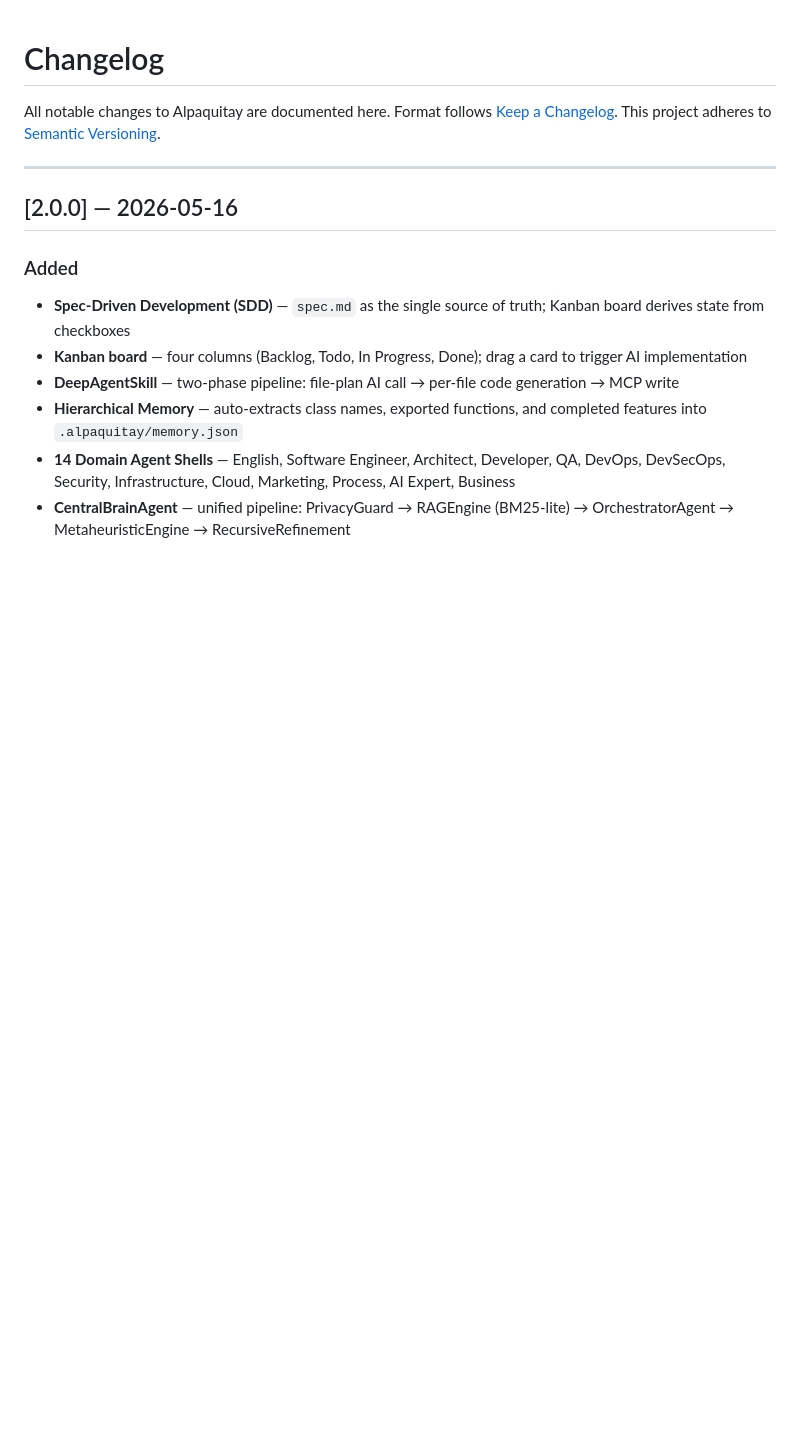
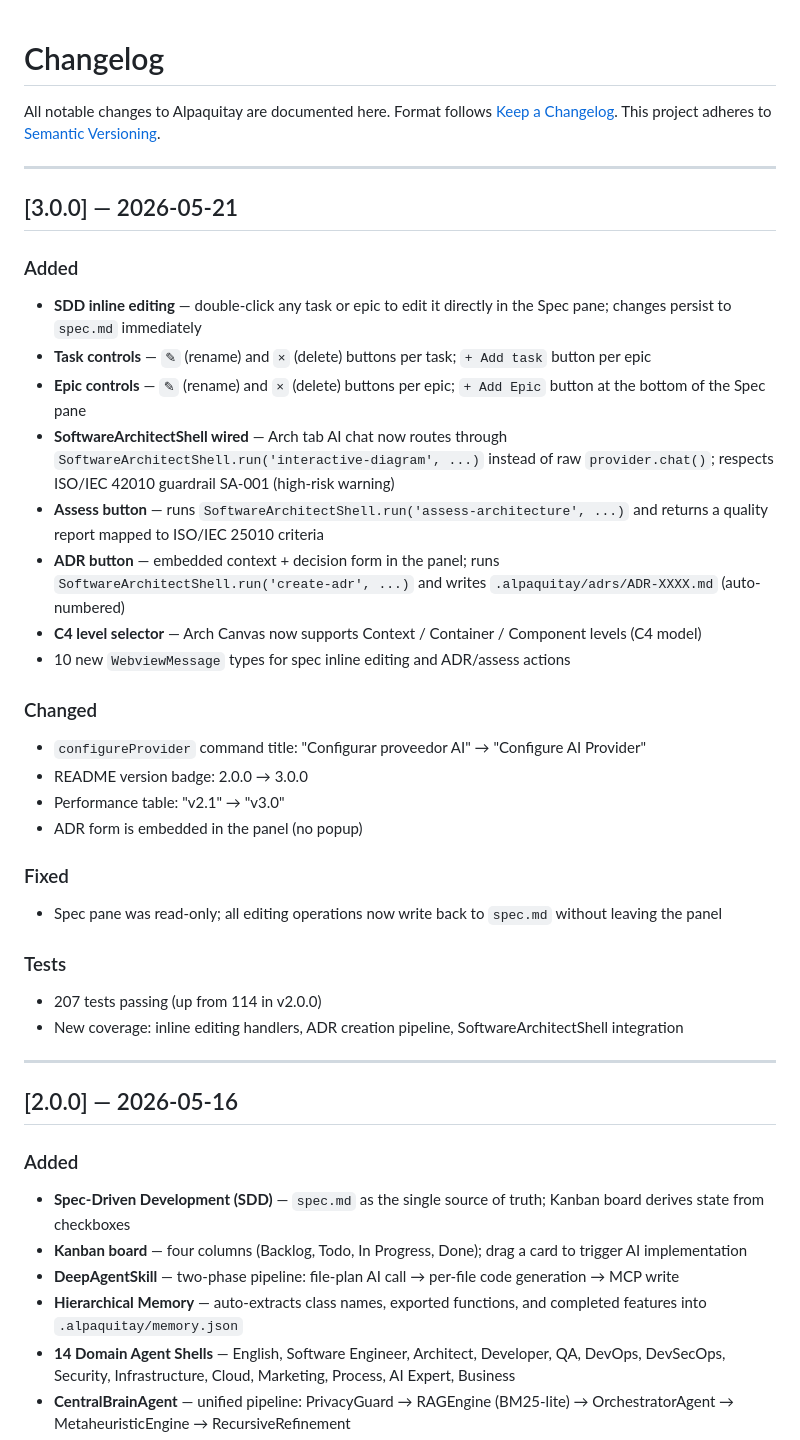
Before and after one commit to sergioide007/alpaquitay-ai, a Markdown page: CHANGELOG.md, the part around the change. GitHub-like rendering; blank space fills up the shorter version.

Commit message:
feat: add changelog

```diff
--- a/CHANGELOG.md
+++ b/CHANGELOG.md
@@ -3,6 +3,33 @@
 All notable changes to Alpaquitay are documented here.
 Format follows [Keep a Changelog](https://keepachangelog.com/en/1.0.0/).
 This project adheres to [Semantic Versioning](https://semver.org/spec/v2.0.0.html).
+
+---
+
+## [3.0.0] — 2026-05-21
+
+### Added
+- **SDD inline editing** — double-click any task or epic to edit it directly in the Spec pane; changes persist to `spec.md` immediately
+- **Task controls** — `✎` (rename) and `×` (delete) buttons per task; `+ Add task` button per epic
+- **Epic controls** — `✎` (rename) and `×` (delete) buttons per epic; `+ Add Epic` button at the bottom of the Spec pane
+- **SoftwareArchitectShell wired** — Arch tab AI chat now routes through `SoftwareArchitectShell.run('interactive-diagram', ...)` instead of raw `provider.chat()`; respects ISO/IEC 42010 guardrail SA-001 (high-risk warning)
+- **Assess button** — runs `SoftwareArchitectShell.run('assess-architecture', ...)` and returns a quality report mapped to ISO/IEC 25010 criteria
+- **ADR button** — embedded context + decision form in the panel; runs `SoftwareArchitectShell.run('create-adr', ...)` and writes `.alpaquitay/adrs/ADR-XXXX.md` (auto-numbered)
+- **C4 level selector** — Arch Canvas now supports Context / Container / Component levels (C4 model)
+- 10 new `WebviewMessage` types for spec inline editing and ADR/assess actions
+
+### Changed
+- `configureProvider` command title: "Configurar proveedor AI" → "Configure AI Provider"
+- README version badge: 2.0.0 → 3.0.0
+- Performance table: "v2.1" → "v3.0"
+- ADR form is embedded in the panel (no popup)
+
+### Fixed
+- Spec pane was read-only; all editing operations now write back to `spec.md` without leaving the panel
+
+### Tests
+- 207 tests passing (up from 114 in v2.0.0)
+- New coverage: inline editing handlers, ADR creation pipeline, SoftwareArchitectShell integration
 
 ---
 
```
